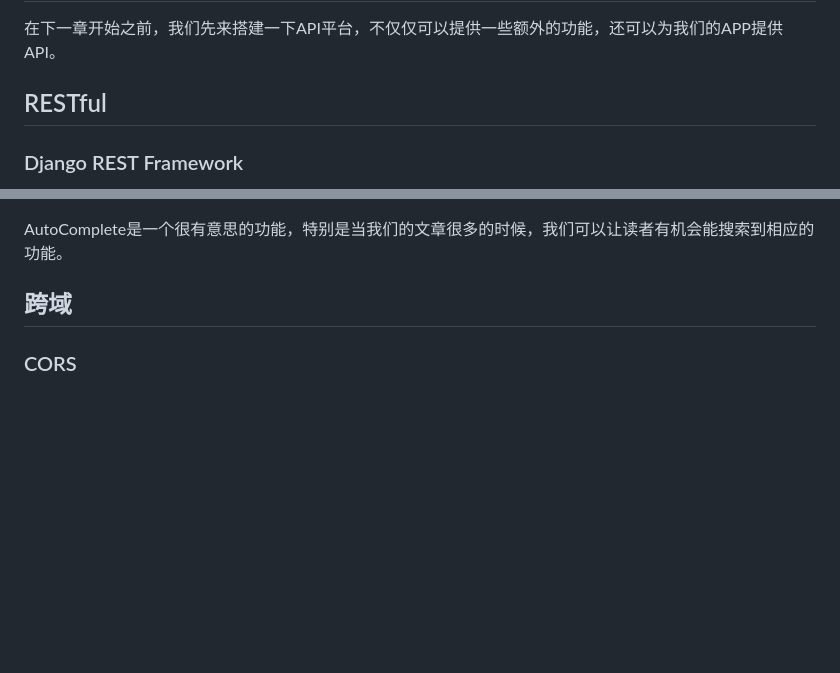
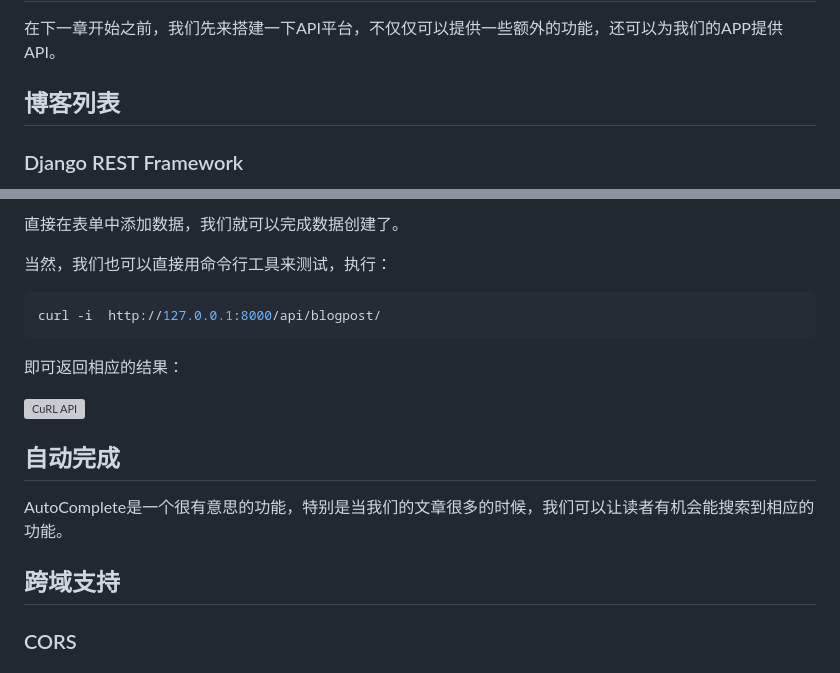
Before and after one commit to phodal/growth-in-action, a Markdown page: chapters/chapter6.md, 2 parts joined by grey strips. Drawn GitHub-style; blank space fills up the shorter version; grey boxes are pictures that could not be loaded.

Commit message:
done for blogpost api

````diff
--- a/chapters/chapter6.md
+++ b/chapters/chapter6.md
@@ -3,7 +3,7 @@ API
 
 在下一章开始之前，我们先来搭建一下API平台，不仅仅可以提供一些额外的功能，还可以为我们的APP提供API。
 
-RESTful
+博客列表
 ---
 
 ### Django REST Framework
@@ -105,7 +118,21 @@ url(r'^api/', include(apiRouter.urls))
+直接在表单中添加数据，我们就可以完成数据创建了。
+
+当然，我们也可以直接用命令行工具来测试，执行：
+
+```bash
+curl -i  http://127.0.0.1:8000/api/blogpost/
+```
+
+即可返回相应的结果：
+
+![CuRL API](images/curl-api.png)
+
+自动完成
+---
 
 AutoComplete是一个很有意思的功能，特别是当我们的文章很多的时候，我们可以让读者有机会能搜索到相应的功能。
 
-跨域
+跨域支持
 ---
 
 ### CORS
````
Also changed, not shown: other parts of chapters/chapter6.md (+14 -1 lines), images/api-post-form.png (added), images/curl-api.png (added), images/django-rest-framework-api-lists.png (added), images/drf-blogppost-set-list.png (added).
